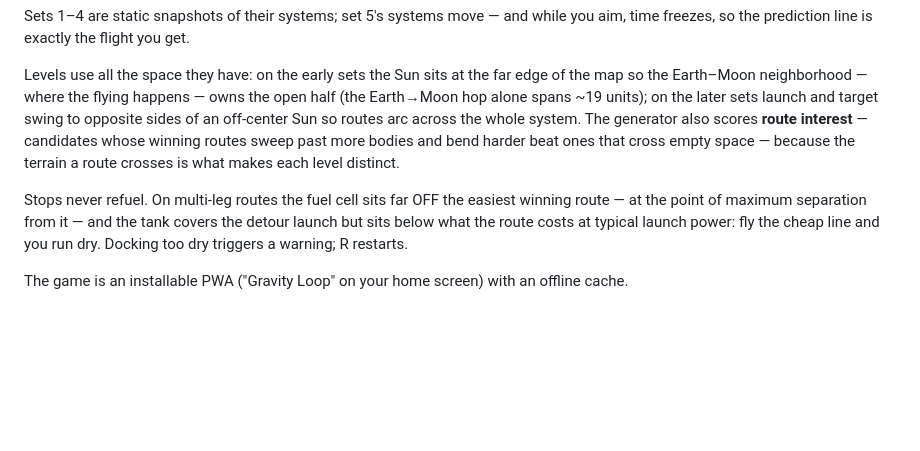
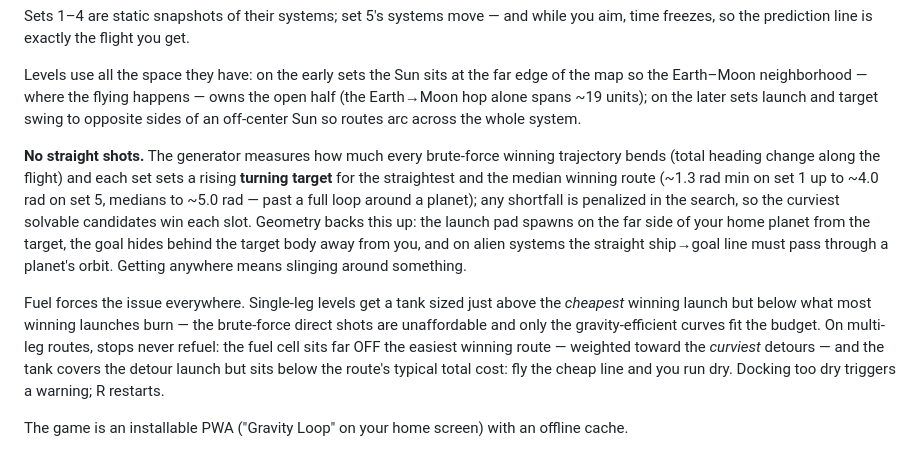
Before and after one commit to CoderCoop/GravityLoop, a Markdown page: README.md, the part around the change. Drawn GitHub-style; blank space fills up the shorter version.

Commit message:
README: document loops-and-curves level design (turning targets, blockers, fuel forcing)
Co-Authored-By: Claude Fable 5 <noreply@anthropic.com>
Claude-Session: https://claude.ai/code/session_015WY3QemTF5h4HwKX3kZugh

```diff
--- a/README.md
+++ b/README.md
@@ -83,16 +83,28 @@ Levels use all the space they have: on the early sets the Sun sits at the
 far edge of the map so the Earth–Moon neighborhood — where the flying
 happens — owns the open half (the Earth→Moon hop alone spans ~19 units);
 on the later sets launch and target swing to opposite sides of an
-off-center Sun so routes arc across the whole system. The generator also
-scores **route interest** — candidates whose winning routes sweep past
-more bodies and bend harder beat ones that cross empty space — because
-the terrain a route crosses is what makes each level distinct.
+off-center Sun so routes arc across the whole system.
 
-Stops never refuel. On multi-leg routes the fuel cell sits far OFF the
-easiest winning route — at the point of maximum separation from it — and
-the tank covers the detour launch but sits below what the route costs at
-typical launch power: fly the cheap line and you run dry. Docking too dry
-triggers a warning; R restarts.
+**No straight shots.** The generator measures how much every brute-force
+winning trajectory bends (total heading change along the flight) and each
+set sets a rising **turning target** for the straightest and the median
+winning route (~1.3 rad min on set 1 up to ~4.0 rad on set 5, medians to
+~5.0 rad — past a full loop around a planet); any shortfall is penalized
+in the search, so the curviest solvable candidates win each slot.
+Geometry backs this up: the launch pad spawns on the far side of your
+home planet from the target, the goal hides behind the target body away
+from you, and on alien systems the straight ship→goal line must pass
+through a planet's orbit. Getting anywhere means slinging around
+something.
+
+Fuel forces the issue everywhere. Single-leg levels get a tank sized just
+above the *cheapest* winning launch but below what most winning launches
+burn — the brute-force direct shots are unaffordable and only the
+gravity-efficient curves fit the budget. On multi-leg routes, stops never
+refuel: the fuel cell sits far OFF the easiest winning route — weighted
+toward the *curviest* detours — and the tank covers the detour launch but
+sits below the route's typical total cost: fly the cheap line and you run
+dry. Docking too dry triggers a warning; R restarts.
 
 The game is an installable PWA ("Gravity Loop" on your home screen) with
 an offline cache.
```
